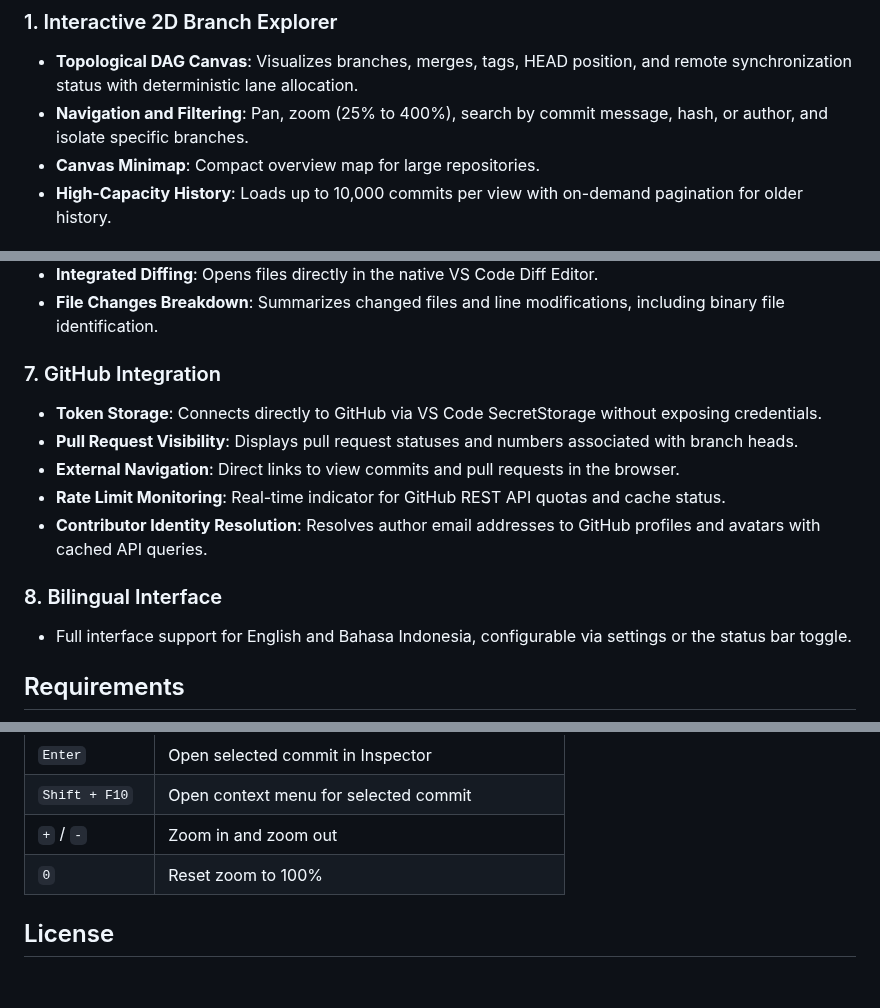
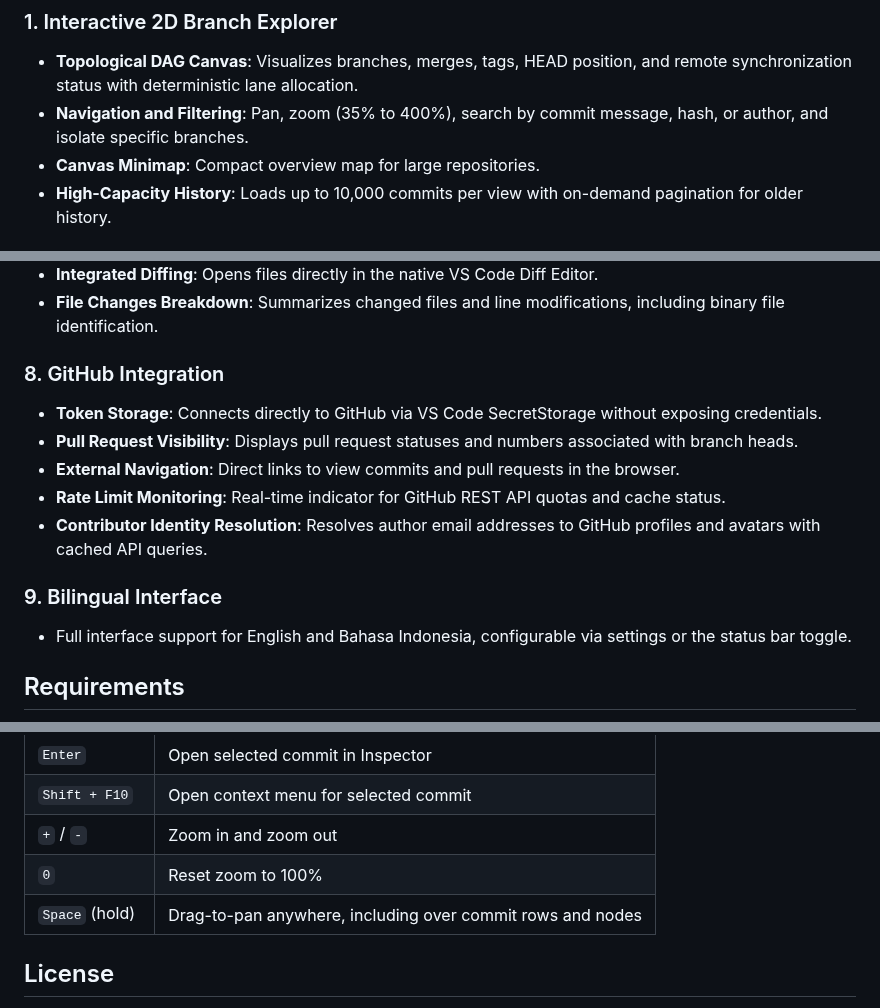
Before and after one commit to TrygerZ/Git-Control, a Markdown page: README.md, 3 parts joined by grey strips. Drawn GitHub-style; blank space fills up the shorter version.

```diff
--- a/README.md
+++ b/README.md
@@ -14,7 +14,7 @@ Git Control replaces flat vertical commit lists with an interactive two-dimensio
 
 ### 1. Interactive 2D Branch Explorer
 * **Topological DAG Canvas**: Visualizes branches, merges, tags, HEAD position, and remote synchronization status with deterministic lane allocation.
-* **Navigation and Filtering**: Pan, zoom (25% to 400%), search by commit message, hash, or author, and isolate specific branches.
+* **Navigation and Filtering**: Pan, zoom (35% to 400%), search by commit message, hash, or author, and isolate specific branches.
 * **Canvas Minimap**: Compact overview map for large repositories.
 * **High-Capacity History**: Loads up to 10,000 commits per view with on-demand pagination for older history.
 
@@ -54,14 +64,14 @@ Right-click any commit node or branch ref to perform standard Git actions:
 * **Integrated Diffing**: Opens files directly in the native VS Code Diff Editor.
 * **File Changes Breakdown**: Summarizes changed files and line modifications, including binary file identification.
 
-### 7. GitHub Integration
+### 8. GitHub Integration
 * **Token Storage**: Connects directly to GitHub via VS Code SecretStorage without exposing credentials.
 * **Pull Request Visibility**: Displays pull request statuses and numbers associated with branch heads.
 * **External Navigation**: Direct links to view commits and pull requests in the browser.
 * **Rate Limit Monitoring**: Real-time indicator for GitHub REST API quotas and cache status.
 * **Contributor Identity Resolution**: Resolves author email addresses to GitHub profiles and avatars with cached API queries.
 
-### 8. Bilingual Interface
+### 9. Bilingual Interface
 * Full interface support for English and Bahasa Indonesia, configurable via settings or the status bar toggle.
 
 ## Requirements
@@ -121,6 +131,7 @@ Access these commands through the Command Palette (`Ctrl+Shift+P` / `Cmd+Shift+P
 | `Shift + F10` | Open context menu for selected commit |
 | `+` / `-` | Zoom in and zoom out |
 | `0` | Reset zoom to 100% |
+| `Space` (hold) | Drag-to-pan anywhere, including over commit rows and nodes |
 
 ## License
 
```
Also changed, not shown: other parts of README.md (+13 -3 lines), screenshots/pending-showcase.png.
